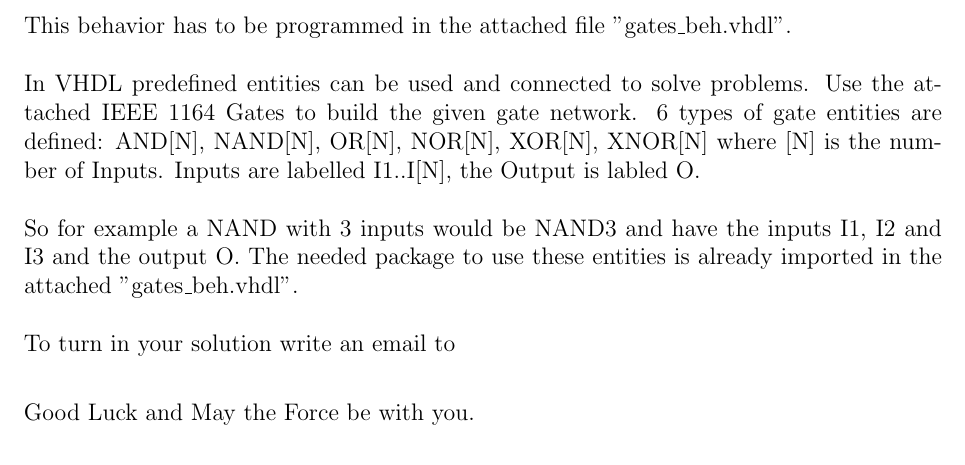
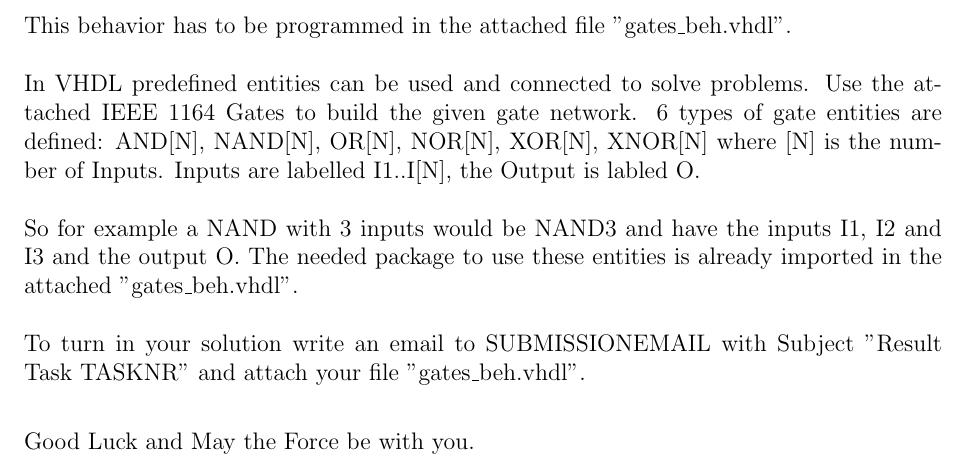
Before and after one commit to autosub-team/VHDL_Tasks, a LaTeX document (gates/templates/task_description/task_description_template_en.tex): part of page 2 of 2, cut so that both start at the same text. Compiled offline with LaTeX, dvips and Ghostscript.

Commit message:
bug-fix in task fsm and gates

```diff
--- a/gates/templates/task_description/task_description_template_en.tex
+++ b/gates/templates/task_description/task_description_template_en.tex
@@ -149,7 +149,7 @@ In VHDL predefined entities can be used and connected to solve problems. Use the
 So for example a NAND with 3 inputs would be NAND3 and have the inputs I1, I2 and I3 and the output O. The needed package to use these entities is already imported in the attached "gates\_beh.vhdl".
 \\
 
-To turn in your solution write an email to %%SUBMISSIONEMAIL with Subject "Result Task %%TASKNR" and attach your file "gates\_beh.vhdl".
+To turn in your solution write an email to {{SUBMISSIONEMAIL}} with Subject "Result Task {{TASKNR}}" and attach your file "gates\_beh.vhdl".
 
 \vspace{0.7cm}
 
```
Also changed, not shown: gates/templates/task_description/task_description_template_de.tex (+1 -1 lines), 2 other files.
